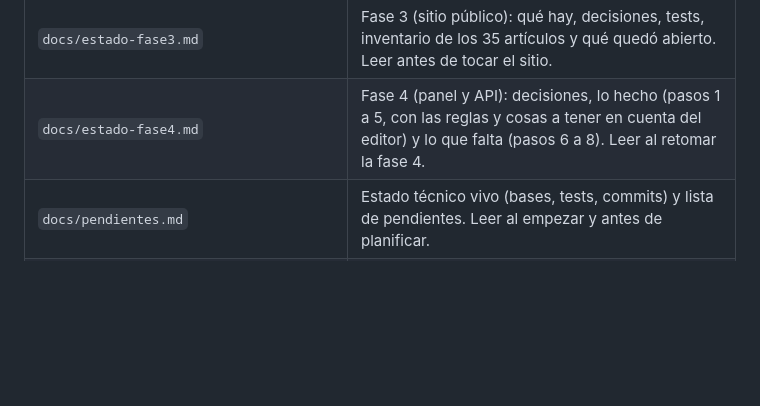
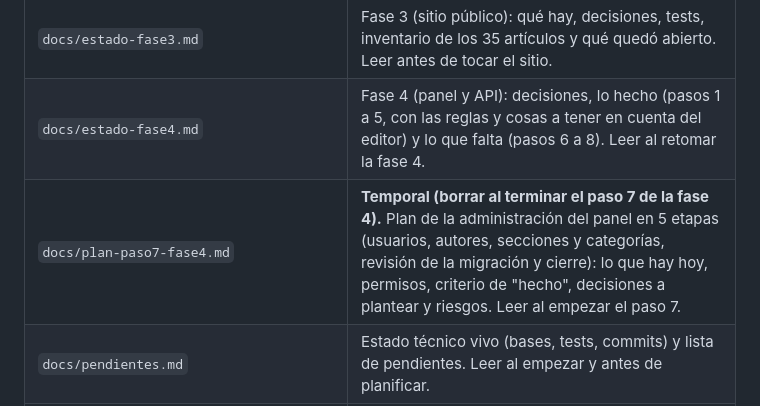
Before and after one commit to mareanovazquez/evaristo-cultural-cms, a Markdown page: CLAUDE.md, the part around the change. Rendered like a GitHub page; blank space fills up the shorter version.

```diff
--- a/CLAUDE.md
+++ b/CLAUDE.md
@@ -29,6 +29,7 @@ Leer solo lo que la tarea necesite.
 |---|---|
 | `docs/estado-fase3.md` | Fase 3 (sitio público): qué hay, decisiones, tests, inventario de los 35 artículos y qué quedó abierto. Leer antes de tocar el sitio. |
 | `docs/estado-fase4.md` | Fase 4 (panel y API): decisiones, lo hecho (pasos 1 a 5, con las reglas y cosas a tener en cuenta del editor) y lo que falta (pasos 6 a 8). Leer al retomar la fase 4. |
+| `docs/plan-paso7-fase4.md` | **Temporal (borrar al terminar el paso 7 de la fase 4).** Plan de la administración del panel en 5 etapas (usuarios, autores, secciones y categorías, revisión de la migración y cierre): lo que hay hoy, permisos, criterio de "hecho", decisiones a plantear y riesgos. Leer al empezar el paso 7. |
 | `docs/pendientes.md` | Estado técnico vivo (bases, tests, commits) y lista de pendientes. Leer al empezar y antes de planificar. |
 | `docs/plan-implementacion.md` | Roadmap de fases 0 a 7, decisiones 1 a 67 y riesgos. Largo: buscar la fase o decisión, no leerlo entero. |
 | `docs/decisiones-de-diseno.md` | Paleta, tipografía, tokens, componentes, notas al pie, letra capital, celular. Leer antes de tocar CSS o UI. |
```
Also changed, not shown: docs/plan-paso7-fase4.md (added, +145 -0 lines).
